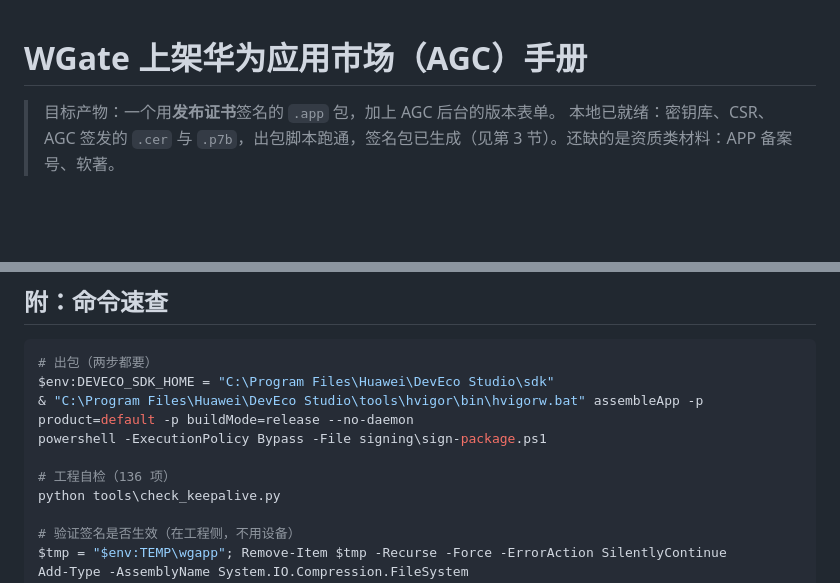
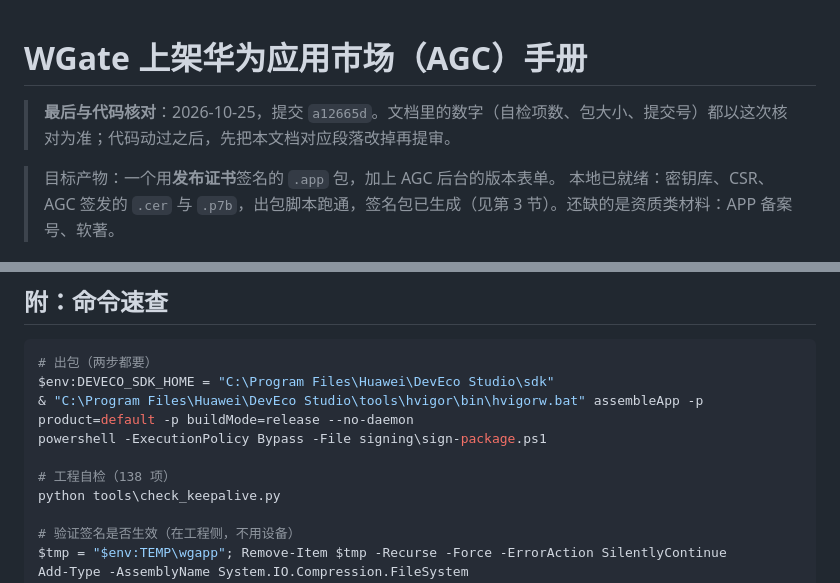
Before and after one commit to simon2137/WGate, a Markdown page: docs/AGC_PUBLISH.md, 2 parts joined by grey strips. GitHub-like rendering; blank space fills up the shorter version.

```diff
--- a/docs/AGC_PUBLISH.md
+++ b/docs/AGC_PUBLISH.md
@@ -1,4 +1,6 @@
 # WGate 上架华为应用市场（AGC）手册
+
+> **最后与代码核对**：2026-10-25，提交 `a12665d`。文档里的数字（自检项数、包大小、提交号）都以这次核对为准；代码动过之后，先把本文档对应段落改掉再提审。
 
 > 目标产物：一个用**发布证书**签名的 `.app` 包，加上 AGC 后台的版本表单。
 > 本地已就绪：密钥库、CSR、AGC 签发的 `.cer` 与 `.p7b`，出包脚本跑通，签名包已生成（见第 3 节）。还缺的是资质类材料：APP 备案号、软著。
@@ -343,7 +348,7 @@ $env:DEVECO_SDK_HOME = "C:\Program Files\Huawei\DevEco Studio\sdk"
 & "C:\Program Files\Huawei\DevEco Studio\tools\hvigor\bin\hvigorw.bat" assembleApp -p product=default -p buildMode=release --no-daemon
 powershell -ExecutionPolicy Bypass -File signing\sign-package.ps1
 
-# 工程自检（136 项）
+# 工程自检（138 项）
 python tools\check_keepalive.py
 
 # 验证签名是否生效（在工程侧，不用设备）
```
Also changed, not shown: other parts of docs/AGC_PUBLISH.md (+9 -6 lines).
